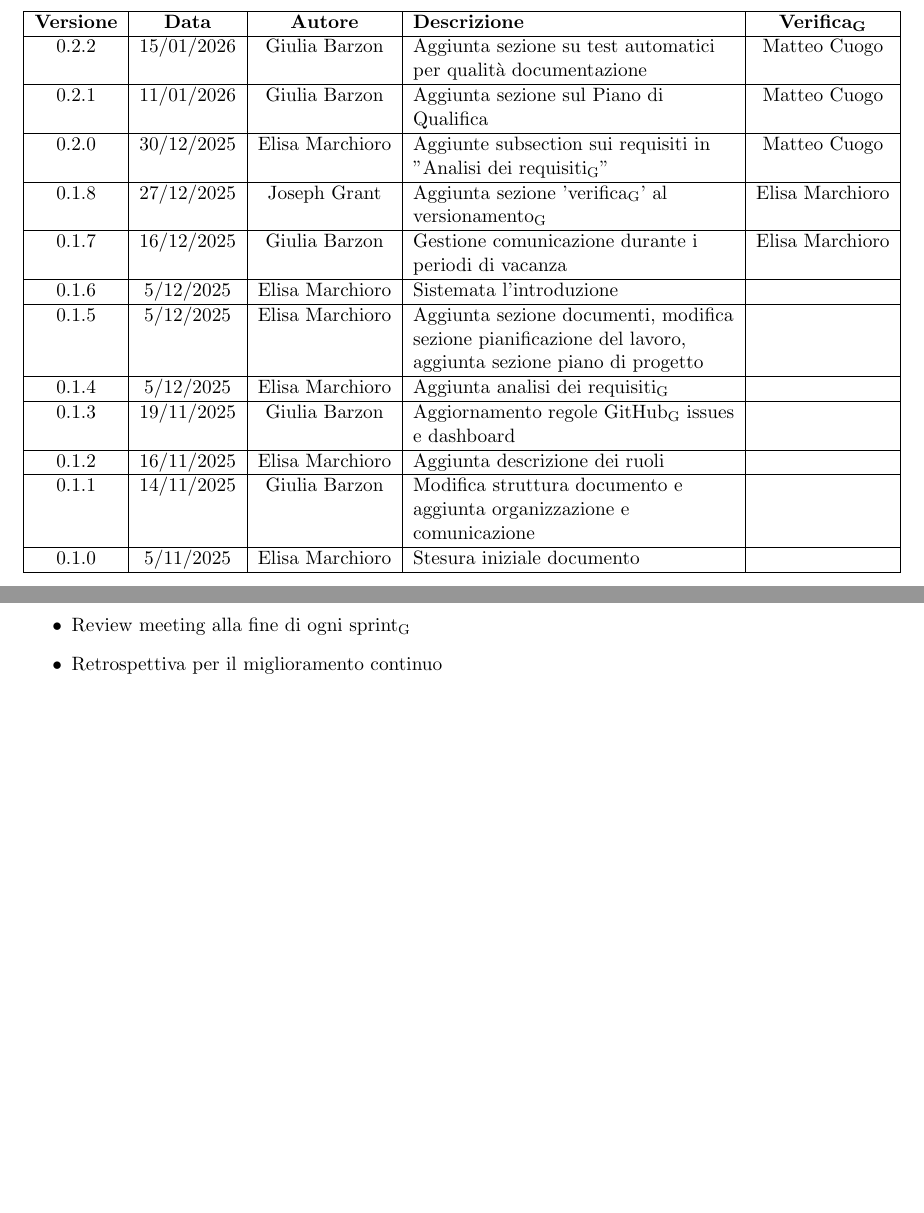
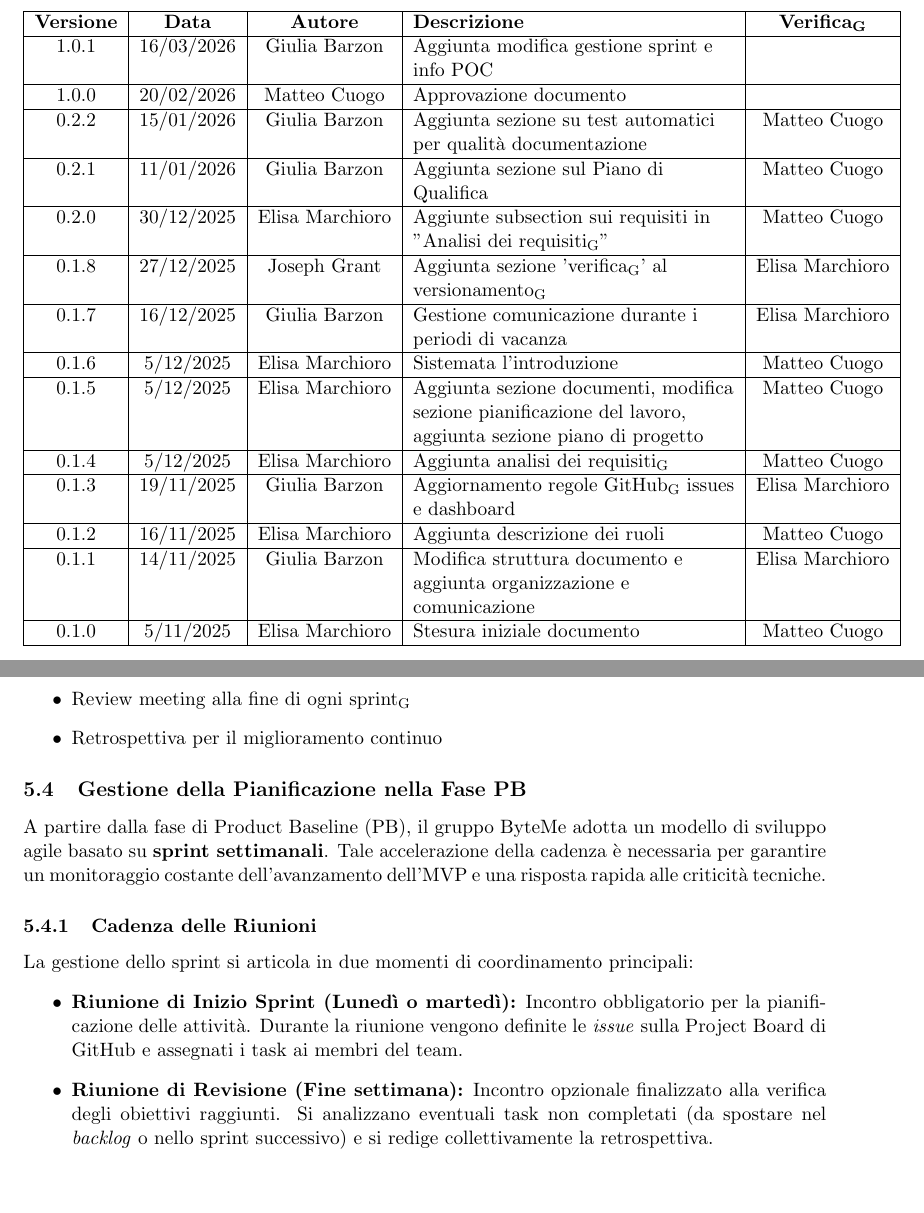
Before and after one commit to ByteMe25/ByteMe, a LaTeX document (src/Documenti_interni/Norme_di_progetto_v1.0.1.tex): two parts of pages 2 and 13 of 19, joined at a grey line, cut so that both start at the same text. Compiled offline with pdfLaTeX.

Commit message:
update norme di progetto

```diff
--- a/src/Documenti_interni/Norme_di_Progetto_v1.0.0.tex
+++ b/src/Documenti_interni/Norme_di_progetto_v1.0.1.tex
@@ -99,6 +99,10 @@
         \hline
         \textbf{Versione} & \textbf{Data} & \textbf{Autore} & \textbf{Descrizione} & \textbf{\gls{Verifica}} \\
         \hline
+        1.0.1 & 16/03/2026 & Giulia Barzon & Aggiunta modifica gestione sprint e info POC & \\
+        \hline
+        1.0.0 & 20/02/2026 & Matteo Cuogo & Approvazione documento & \\
+        \hline
         0.2.2 & 15/01/2026 & Giulia Barzon & Aggiunta sezione su test automatici per qualità documentazione & Matteo Cuogo\\
         \hline
         0.2.1 & 11/01/2026 & Giulia Barzon & Aggiunta sezione sul Piano di Qualifica & Matteo Cuogo\\
@@ -109,19 +113,19 @@
         \hline
         0.1.7 & 16/12/2025 & Giulia Barzon & Gestione comunicazione durante i periodi di vacanza & Elisa Marchioro\\
         \hline
-        0.1.6 & 5/12/2025 & Elisa Marchioro & Sistemata l'introduzione & \\
+        0.1.6 & 5/12/2025 & Elisa Marchioro & Sistemata l'introduzione & Matteo Cuogo\\
         \hline
-        0.1.5 & 5/12/2025 & Elisa Marchioro & Aggiunta sezione documenti, modifica sezione pianificazione del lavoro, aggiunta sezione piano di progetto & \\
+        0.1.5 & 5/12/2025 & Elisa Marchioro & Aggiunta sezione documenti, modifica sezione pianificazione del lavoro, aggiunta sezione piano di progetto & Matteo Cuogo\\
         \hline
-        0.1.4 & 5/12/2025 & Elisa Marchioro & Aggiunta \gls{analisi dei requisiti} & \\
+        0.1.4 & 5/12/2025 & Elisa Marchioro & Aggiunta \gls{analisi dei requisiti} & Matteo Cuogo\\
         \hline
-        0.1.3 & 19/11/2025 & Giulia Barzon & Aggiornamento regole \gls{GitHub} issues e dashboard & \\
+        0.1.3 & 19/11/2025 & Giulia Barzon & Aggiornamento regole \gls{GitHub} issues e dashboard & Elisa Marchioro\\
         \hline
-        0.1.2 & 16/11/2025 & Elisa Marchioro & Aggiunta descrizione dei ruoli & \\
+        0.1.2 & 16/11/2025 & Elisa Marchioro & Aggiunta descrizione dei ruoli & Matteo Cuogo\\
         \hline
-        0.1.1 & 14/11/2025 & Giulia Barzon & Modifica struttura documento e aggiunta organizzazione e comunicazione & \\
+        0.1.1 & 14/11/2025 & Giulia Barzon & Modifica struttura documento e aggiunta organizzazione e comunicazione & Elisa Marchioro\\
         \hline
-        0.1.0 & 5/11/2025 & Elisa Marchioro & Stesura iniziale documento & \\
+        0.1.0 & 5/11/2025 & Elisa Marchioro & Stesura iniziale documento & Matteo Cuogo \\
         \hline
     \end{tabular}
     \caption{Registro delle versioni del documento}
@@ -396,6 +418,16 @@ Di seguito viene fornita una descrizione dettagliata dei diversi ruoli, illustra
     \item Planning meeting all'inizio di ogni \gls{sprint}
     \item Review meeting alla fine di ogni \gls{sprint}
     \item Retrospettiva per il miglioramento continuo
+\end{itemize}
+
+\subsection{Gestione della Pianificazione nella Fase PB}
+A partire dalla fase di Product Baseline (PB), il gruppo ByteMe adotta un modello di sviluppo agile basato su \textbf{sprint settimanali}. Tale accelerazione della cadenza è necessaria per garantire un monitoraggio costante dell'avanzamento dell'MVP e una risposta rapida alle criticità tecniche.
+
+\subsubsection{Cadenza delle Riunioni}
+La gestione dello sprint si articola in due momenti di coordinamento principali:
+\begin{itemize}
+    \item \textbf{Riunione di Inizio Sprint (Lunedì o martedì):} Incontro obbligatorio per la pianificazione delle attività. Durante la riunione vengono definite le \textit{issue} sulla Project Board di GitHub e assegnati i task ai membri del team.
+    \item \textbf{Riunione di Revisione (Fine settimana):} Incontro opzionale finalizzato alla verifica degli obiettivi raggiunti. Si analizzano eventuali task non completati (da spostare nel \textit{backlog} o nello sprint successivo) e si redige collettivamente la retrospettiva.
 \end{itemize}
 
 \newpage
```
Also changed, not shown: Documenti_interni/Norme_di_Progetto_v1.0.0.pdf (deleted), src/Documenti_interni/Norme_di_progetto_v1.0.1.tex (32 more changed lines).
